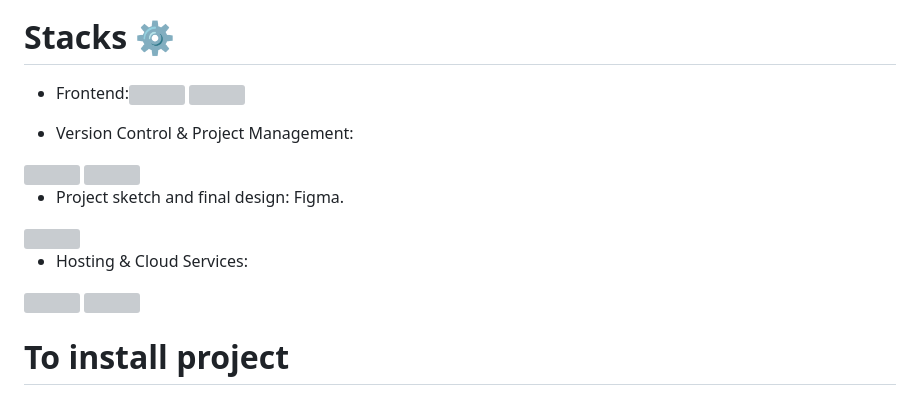
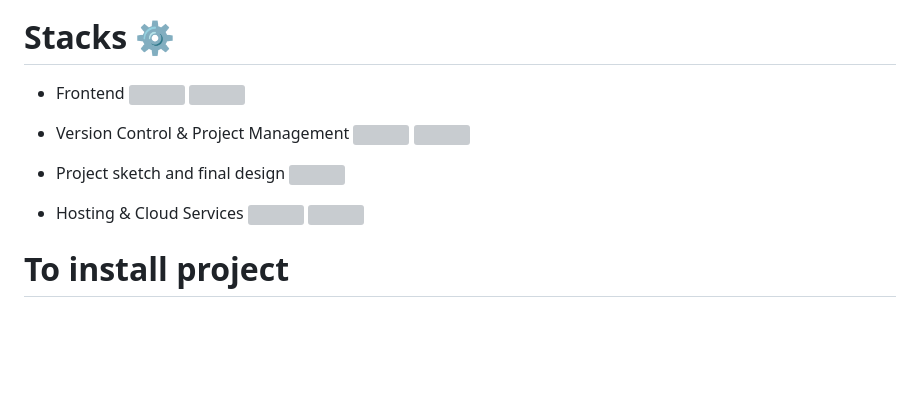
Before and after one commit to Mito-05/EdgeRunners, a Markdown page: README.md, the part around the change. Drawn GitHub-style; blank space fills up the shorter version; grey boxes are pictures that could not be loaded.

Commit message:
Fix formatting in README.md for stacks section

```diff
--- a/README.md
+++ b/README.md
@@ -29,18 +29,13 @@
 <img width="1885" height="724" alt="Captura de pantalla 2025-11-25 141345" src="https://github.com/user-attachments/assets/741a3074-f99c-49d0-90d7-f13182c3c2e9" />
 
 # Stacks ⚙️
-* Frontend:<img src="https://cdn.jsdelivr.net/gh/devicons/devicon/icons/html5/html5-original.svg" width="30" /> <img src="https://cdn.jsdelivr.net/gh/devicons/devicon/icons/css3/css3-original.svg" width="30" />
+* Frontend <img src="https://cdn.jsdelivr.net/gh/devicons/devicon/icons/html5/html5-original.svg" width="30" /> <img src="https://cdn.jsdelivr.net/gh/devicons/devicon/icons/css3/css3-original.svg" width="30" />
 
-* Version Control & Project Management:
-<img src="https://cdn.jsdelivr.net/gh/devicons/devicon/icons/github/github-original.svg" width="30" />
-<img src="https://cdn.jsdelivr.net/gh/devicons/devicon/icons/trello/trello-plain.svg" width="30" />
+* Version Control & Project Management <img src="https://cdn.jsdelivr.net/gh/devicons/devicon/icons/github/github-original.svg" width="30" /> <img src="https://cdn.jsdelivr.net/gh/devicons/devicon/icons/trello/trello-plain.svg" width="30" />
 
-* Project sketch and final design: Figma.
-<img src="https://cdn.jsdelivr.net/gh/devicons/devicon/icons/figma/figma-original.svg" width="30" />
+* Project sketch and final design <img src="https://cdn.jsdelivr.net/gh/devicons/devicon/icons/figma/figma-original.svg" width="30" />
 
-* Hosting & Cloud Services:
-<img src="https://raw.githubusercontent.com/simple-icons/simple-icons/develop/icons/vercel.svg" width="30" />
-<img src="https://raw.githubusercontent.com/simple-icons/simple-icons/develop/icons/cloudinary.svg" width="30" />
+* Hosting & Cloud Services <img src="https://raw.githubusercontent.com/simple-icons/simple-icons/develop/icons/vercel.svg" width="30" />  <img src="https://raw.githubusercontent.com/simple-icons/simple-icons/develop/icons/cloudinary.svg" width="30" />
 
 # To install project
 
```
